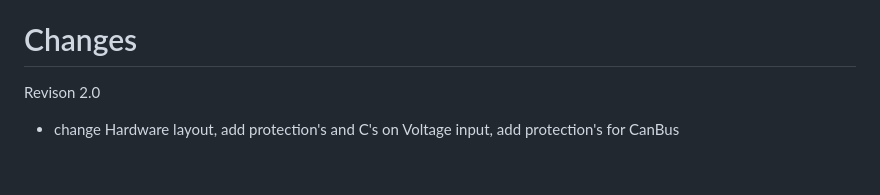
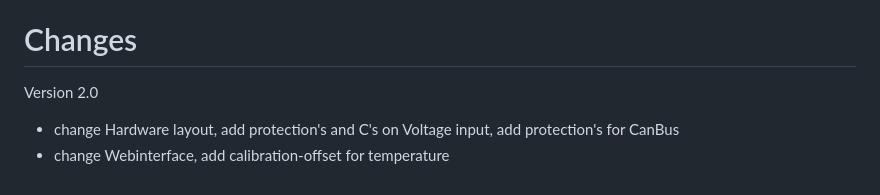
Before and after one commit to gerryvel/Motordaten, a Markdown page: README.md, the part around the change. Rendered like a GitHub page.

```diff
--- a/README.md
+++ b/README.md
@@ -59,5 +59,6 @@ Assembly: [MD N2k__Assembly.pdf](https://github.com/gerryvel/Motordaten/files/13
 
 # Changes
 
-Revison 2.0
+Version 2.0
 - change Hardware layout, add protection's and C's on Voltage input, add protection's for CanBus
+- change Webinterface, add calibration-offset for temperature
```
